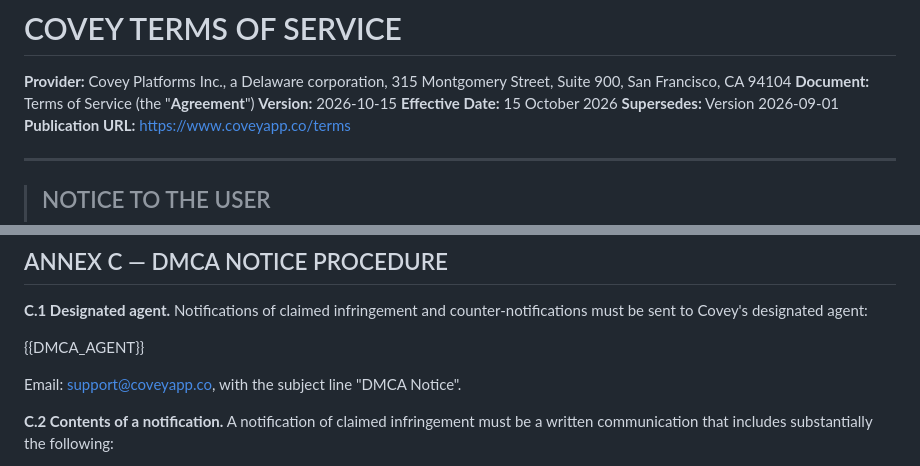
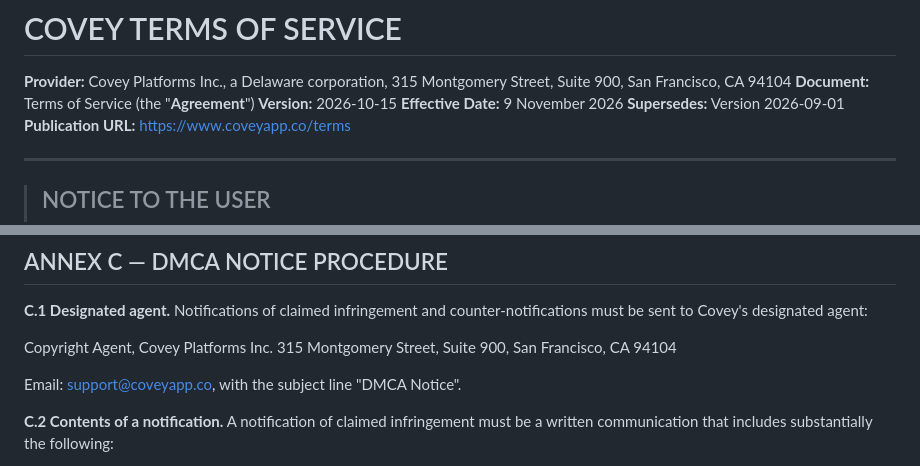
Before and after one commit to covey-app/covey-landing, a Markdown page: docs/legal/terms-of-service.md, 2 parts joined by grey strips. GitHub-like rendering.

```diff
--- a/docs/legal/terms-of-service.md
+++ b/docs/legal/terms-of-service.md
@@ -3,7 +3,7 @@
 **Provider:** Covey Platforms Inc., a Delaware corporation, 315 Montgomery Street, Suite 900, San Francisco, CA 94104
 **Document:** Terms of Service (the "**Agreement**")
 **Version:** 2026-10-15
-**Effective Date:** 15 October 2026
+**Effective Date:** 9 November 2026
 **Supersedes:** Version 2026-09-01
 **Publication URL:** https://www.coveyapp.co/terms
 
@@ -973,7 +973,8 @@ a third-party beneficiary.
 **C.1 Designated agent.** Notifications of claimed infringement and
 counter-notifications must be sent to Covey's designated agent:
 
-{{DMCA_AGENT}}
+Copyright Agent, Covey Platforms Inc.
+315 Montgomery Street, Suite 900, San Francisco, CA 94104
 
 Email: support@coveyapp.co, with the subject line "DMCA Notice".
 
```
Also changed, not shown: docs/legal/COUNSEL_REVIEW_NOTES.md (+8 -0 lines), docs/legal/privacy-policy.md (+1 -1 lines).
